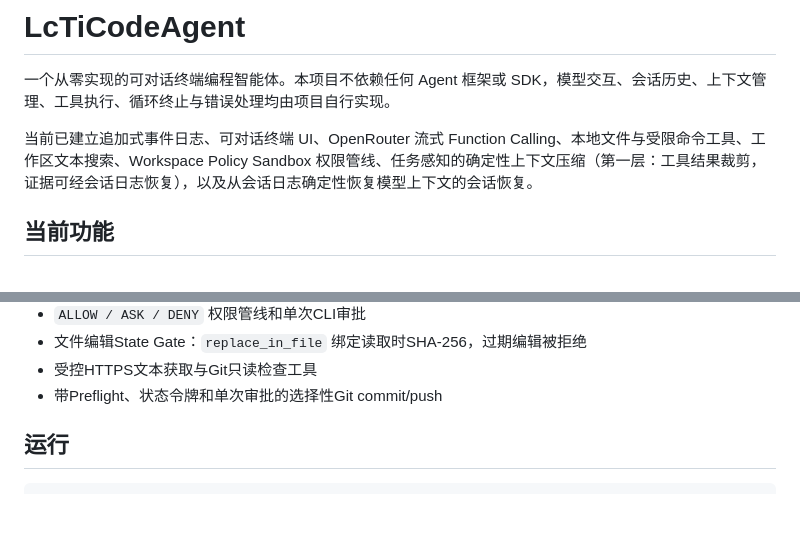
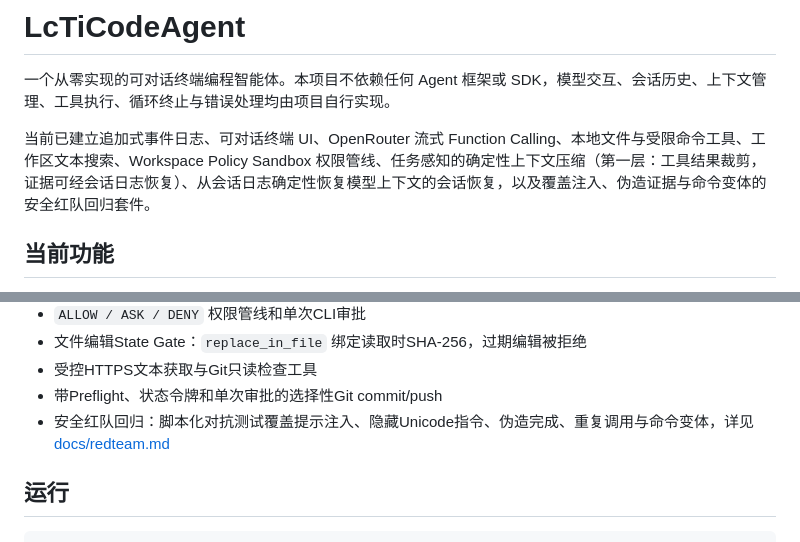
Before and after one commit to Locat1on/LcTiCodeAgent, a Markdown page: README.md, 2 parts joined by grey strips. Rendered like a GitHub page; blank space fills up the shorter version.

```diff
--- a/README.md
+++ b/README.md
@@ -2,7 +2,7 @@
 
 一个从零实现的可对话终端编程智能体。本项目不依赖任何 Agent 框架或 SDK，模型交互、会话历史、上下文管理、工具执行、循环终止与错误处理均由项目自行实现。
 
-当前已建立追加式事件日志、可对话终端 UI、OpenRouter 流式 Function Calling、本地文件与受限命令工具、工作区文本搜索、Workspace Policy Sandbox 权限管线、任务感知的确定性上下文压缩（第一层：工具结果裁剪，证据可经会话日志恢复），以及从会话日志确定性恢复模型上下文的会话恢复。
+当前已建立追加式事件日志、可对话终端 UI、OpenRouter 流式 Function Calling、本地文件与受限命令工具、工作区文本搜索、Workspace Policy Sandbox 权限管线、任务感知的确定性上下文压缩（第一层：工具结果裁剪，证据可经会话日志恢复）、从会话日志确定性恢复模型上下文的会话恢复，以及覆盖注入、伪造证据与命令变体的安全红队回归套件。
 
 ## 当前功能
 
@@ -22,6 +22,7 @@
 - 文件编辑State Gate：`replace_in_file` 绑定读取时SHA-256，过期编辑被拒绝
 - 受控HTTPS文本获取与Git只读检查工具
 - 带Preflight、状态令牌和单次审批的选择性Git commit/push
+- 安全红队回归：脚本化对抗测试覆盖提示注入、隐藏Unicode指令、伪造完成、重复调用与命令变体，详见 [docs/redteam.md](docs/redteam.md)
 
 ## 运行
 
```
Also changed, not shown: docs/redteam.md (added, +46 -0 lines).
